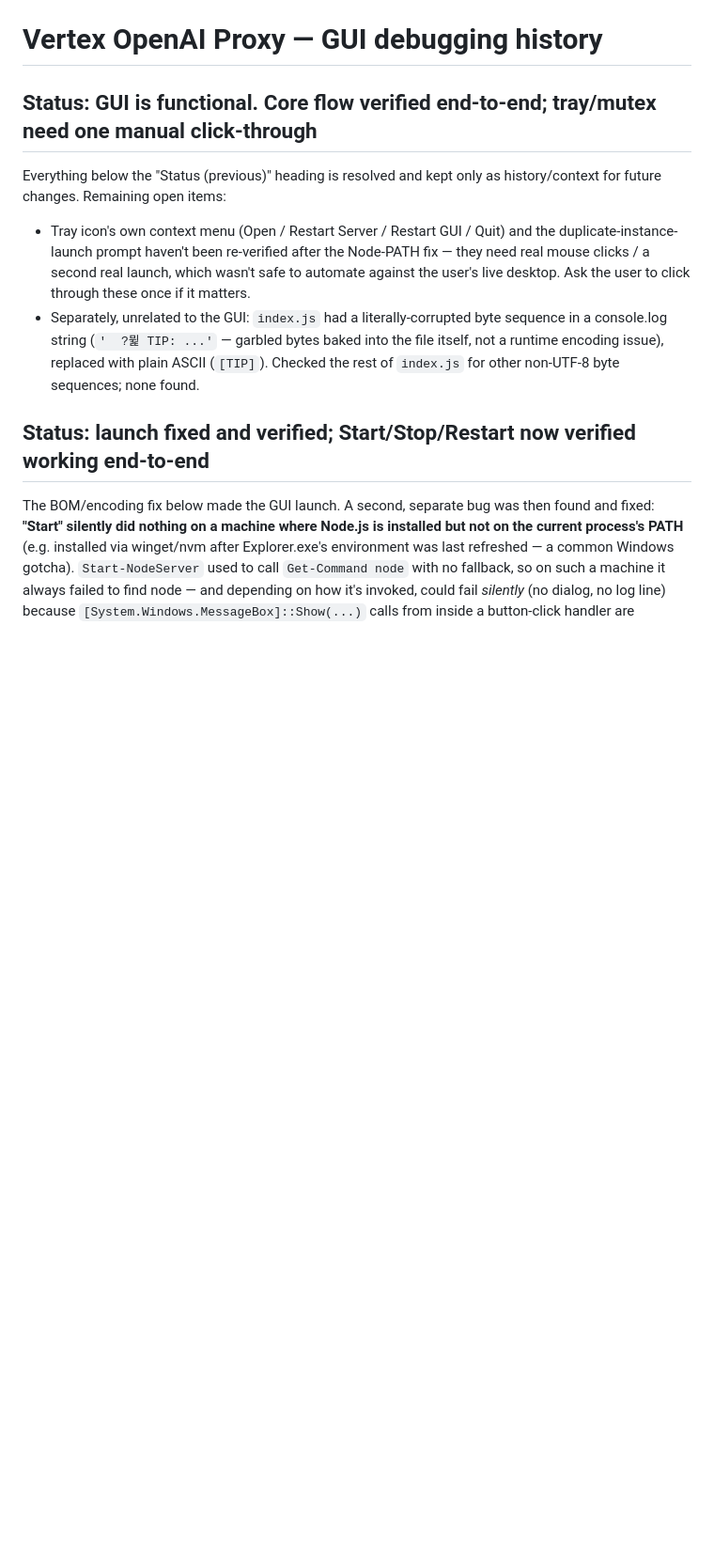
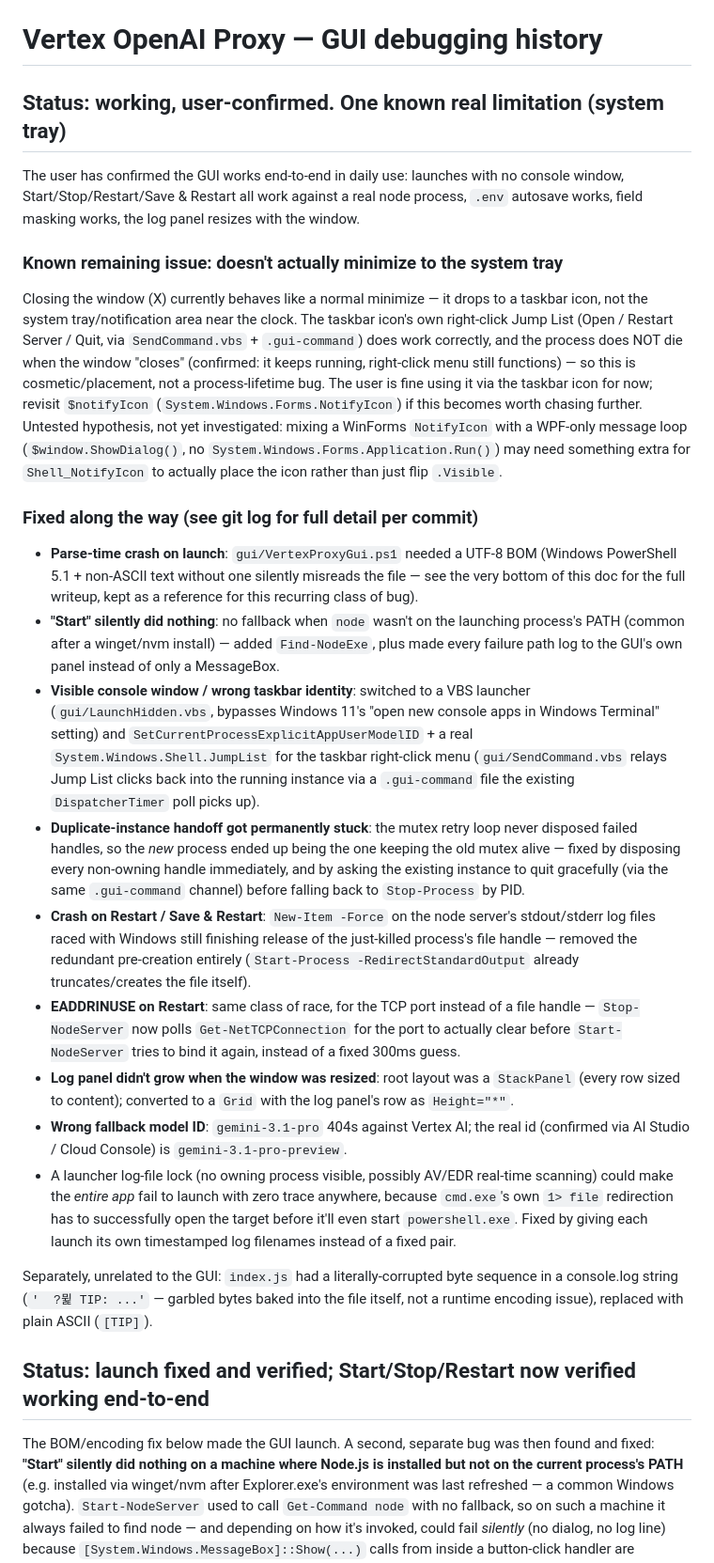
Before and after one commit to designloves2/vertex-openai-proxy, a Markdown page: CLAUDE.md, the part around the change. Shown at 94% size. Drawn GitHub-style; blank space fills up the shorter version.

Commit message:
docs: consolidate CLAUDE.md status now that the GUI works end-to-end
User-confirmed working in daily use. Condensed the accumulated
status-update history into one current summary plus a changelog, and
recorded the one known remaining real limitation (doesn't actually
minimize to the system tray, only to the taskbar) for whoever picks this
up next.

Co-Authored-By: Claude Sonnet 5 <noreply@anthropic.com>

```diff
--- a/CLAUDE.md
+++ b/CLAUDE.md
@@ -1,19 +1,75 @@
 # Vertex OpenAI Proxy — GUI debugging history
 
-## Status: GUI is functional. Core flow verified end-to-end; tray/mutex need one manual click-through
+## Status: working, user-confirmed. One known real limitation (system tray)
 
-Everything below the "Status (previous)" heading is resolved and kept only
-as history/context for future changes. Remaining open items:
-- Tray icon's own context menu (Open / Restart Server / Restart GUI / Quit)
-  and the duplicate-instance-launch prompt haven't been re-verified after
-  the Node-PATH fix — they need real mouse clicks / a second real launch,
-  which wasn't safe to automate against the user's live desktop. Ask the
-  user to click through these once if it matters.
-- Separately, unrelated to the GUI: `index.js` had a literally-corrupted
-  byte sequence in a console.log string (`'  ?뮕 TIP: ...'` — garbled bytes
-  baked into the file itself, not a runtime encoding issue), replaced with
-  plain ASCII (`[TIP]`). Checked the rest of `index.js` for other non-UTF-8
-  byte sequences; none found.
+The user has confirmed the GUI works end-to-end in daily use: launches with
+no console window, Start/Stop/Restart/Save & Restart all work against a
+real node process, `.env` autosave works, field masking works, the log
+panel resizes with the window.
+
+### Known remaining issue: doesn't actually minimize to the system tray
+Closing the window (X) currently behaves like a normal minimize — it drops
+to a taskbar icon, not the system tray/notification area near the clock.
+The taskbar icon's own right-click Jump List (Open / Restart Server / Quit,
+via `SendCommand.vbs` + `.gui-command`) does work correctly, and the
+process does NOT die when the window "closes" (confirmed: it keeps running,
+right-click menu still functions) — so this is cosmetic/placement, not a
+process-lifetime bug. The user is fine using it via the taskbar icon for
+now; revisit `$notifyIcon` (`System.Windows.Forms.NotifyIcon`) if this
+becomes worth chasing further. Untested hypothesis, not yet investigated:
+mixing a WinForms `NotifyIcon` with a WPF-only message loop (`$window.ShowDialog()`,
+no `System.Windows.Forms.Application.Run()`) may need something extra for
+`Shell_NotifyIcon` to actually place the icon rather than just flip
+`.Visible`.
+
+### Fixed along the way (see git log for full detail per commit)
+- **Parse-time crash on launch**: `gui/VertexProxyGui.ps1` needed a UTF-8
+  BOM (Windows PowerShell 5.1 + non-ASCII text without one silently
+  misreads the file — see the very bottom of this doc for the full
+  writeup, kept as a reference for this recurring class of bug).
+- **"Start" silently did nothing**: no fallback when `node` wasn't on the
+  launching process's PATH (common after a winget/nvm install) — added
+  `Find-NodeExe`, plus made every failure path log to the GUI's own panel
+  instead of only a MessageBox.
+- **Visible console window / wrong taskbar identity**: switched to a VBS
+  launcher (`gui/LaunchHidden.vbs`, bypasses Windows 11's "open new
+  console apps in Windows Terminal" setting) and
+  `SetCurrentProcessExplicitAppUserModelID` + a real `System.Windows.Shell.JumpList`
+  for the taskbar right-click menu (`gui/SendCommand.vbs` relays Jump List
+  clicks back into the running instance via a `.gui-command` file the
+  existing `DispatcherTimer` poll picks up).
+- **Duplicate-instance handoff got permanently stuck**: the mutex retry
+  loop never disposed failed handles, so the *new* process ended up being
+  the one keeping the old mutex alive — fixed by disposing every
+  non-owning handle immediately, and by asking the existing instance to
+  quit gracefully (via the same `.gui-command` channel) before falling
+  back to `Stop-Process` by PID.
+- **Crash on Restart / Save & Restart**: `New-Item -Force` on the node
+  server's stdout/stderr log files raced with Windows still finishing
+  release of the just-killed process's file handle — removed the
+  redundant pre-creation entirely (`Start-Process -RedirectStandardOutput`
+  already truncates/creates the file itself).
+- **EADDRINUSE on Restart**: same class of race, for the TCP port instead
+  of a file handle — `Stop-NodeServer` now polls `Get-NetTCPConnection`
+  for the port to actually clear before `Start-NodeServer` tries to bind
+  it again, instead of a fixed 300ms guess.
+- **Log panel didn't grow when the window was resized**: root layout was
+  a `StackPanel` (every row sized to content); converted to a `Grid` with
+  the log panel's row as `Height="*"`.
+- **Wrong fallback model ID**: `gemini-3.1-pro` 404s against Vertex AI;
+  the real id (confirmed via AI Studio / Cloud Console) is
+  `gemini-3.1-pro-preview`.
+- A launcher log-file lock (no owning process visible, possibly AV/EDR
+  real-time scanning) could make the *entire app* fail to launch with zero
+  trace anywhere, because `cmd.exe`'s own `1> file` redirection has to
+  successfully open the target before it'll even start `powershell.exe`.
+  Fixed by giving each launch its own timestamped log filenames instead of
+  a fixed pair.
+
+Separately, unrelated to the GUI: `index.js` had a literally-corrupted
+byte sequence in a console.log string (`'  ?뮕 TIP: ...'` — garbled bytes
+baked into the file itself, not a runtime encoding issue), replaced with
+plain ASCII (`[TIP]`).
 
 ## Status: launch fixed and verified; Start/Stop/Restart now verified working end-to-end
 
```
